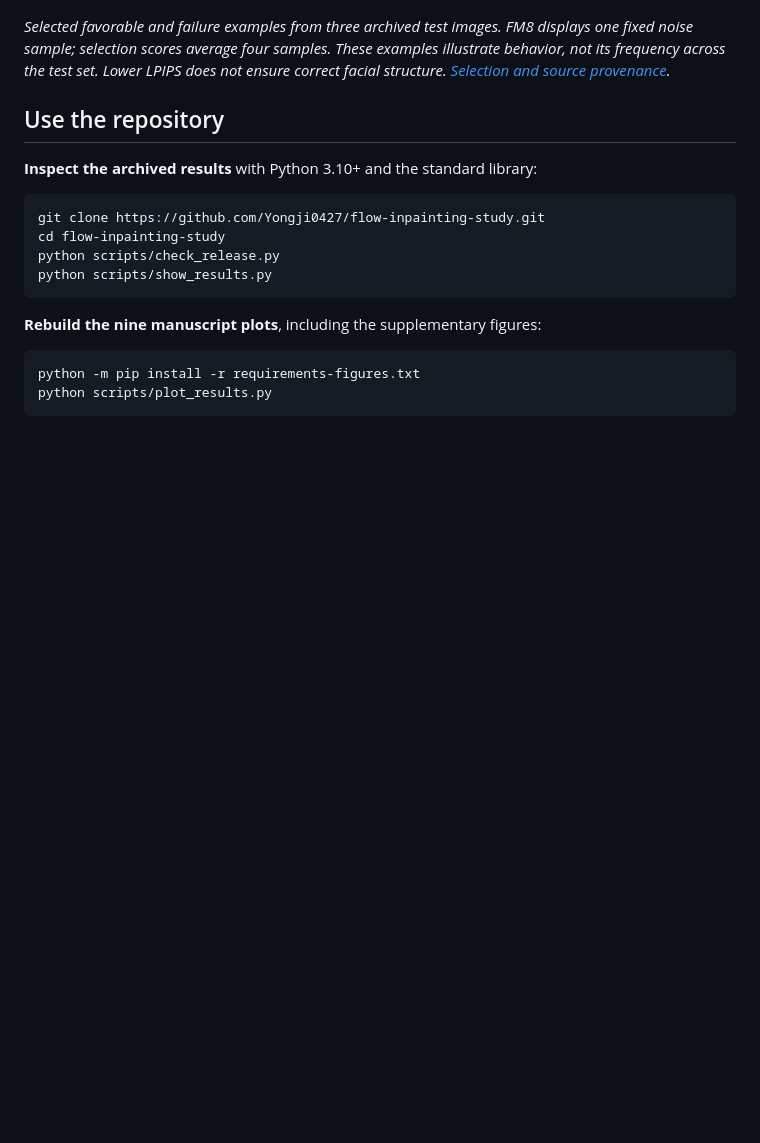
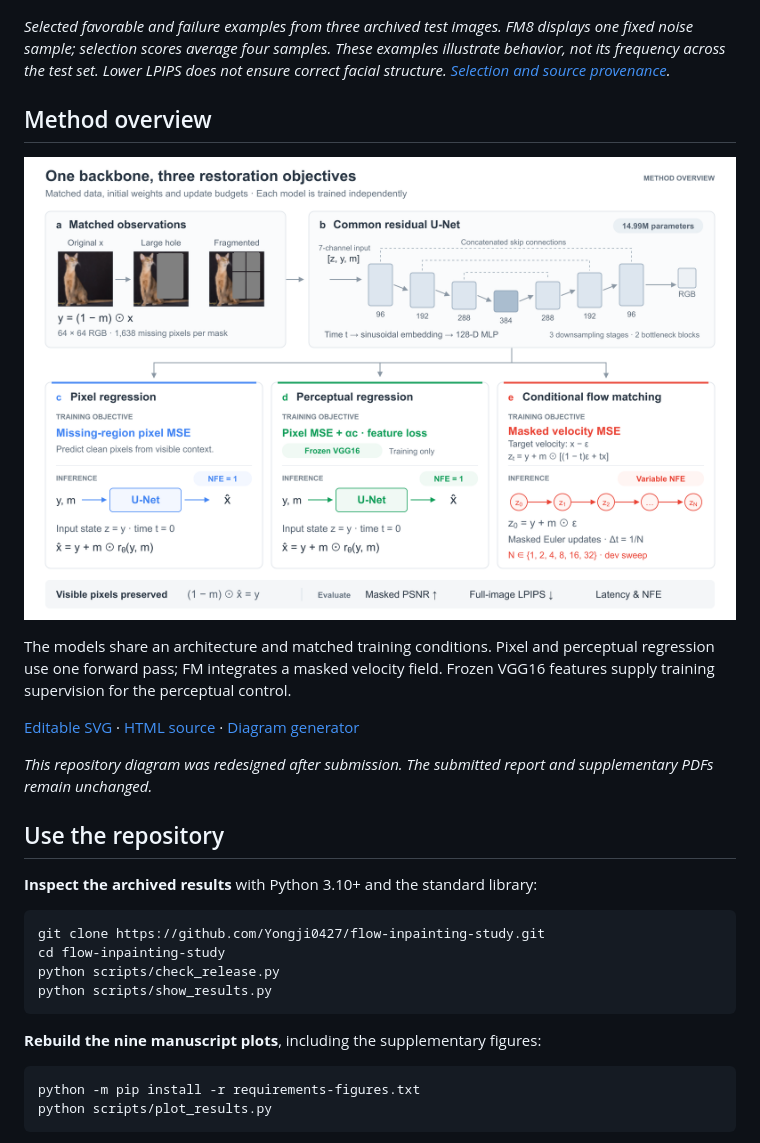
Before and after one commit to Yongji0427/flow-inpainting-study, a Markdown page: README.md, the part around the change. Drawn GitHub-style; pictures changed too: figures/main/fig02_framework.png; blank space fills up the shorter version.

Commit message:
Publish redesigned repository framework without changing submitted papers

```diff
--- a/README.md
+++ b/README.md
@@ -41,6 +41,16 @@ Against perceptual regression, FM8 reduces mean LPIPS by **11.8%** and improves
 ![Selected favorable and failed completions, with ground truth and both regression baselines](figures/main/fig05_qualitative_results.png)
 
 *Selected favorable and failure examples from three archived test images. FM8 displays one fixed noise sample; selection scores average four samples. These examples illustrate behavior, not its frequency across the test set. Lower LPIPS does not ensure correct facial structure. [Selection and source provenance](results/qualitative/test_qualitative_provenance.json).*
+
+## Method overview
+
+![Matched observations, common U-Net architecture, and three independently trained restoration objectives](figures/main/fig02_framework.png)
+
+The models share an architecture and matched training conditions. Pixel and perceptual regression use one forward pass; FM integrates a masked velocity field. Frozen VGG16 features supply training supervision for the perceptual control.
+
+[Editable SVG](figures/main/fig02_framework.svg) · [HTML source](figures/main/fig02_framework.html) · [Diagram generator](scripts/build_framework.py)
+
+*This repository diagram was redesigned after submission. The submitted report and supplementary PDFs remain unchanged.*
 
 ## Use the repository
 
```
Also changed, not shown: docs/FIGURES.md (+23 -5 lines), docs/VALIDATION.md (+3 -2 lines), 6 other files.
